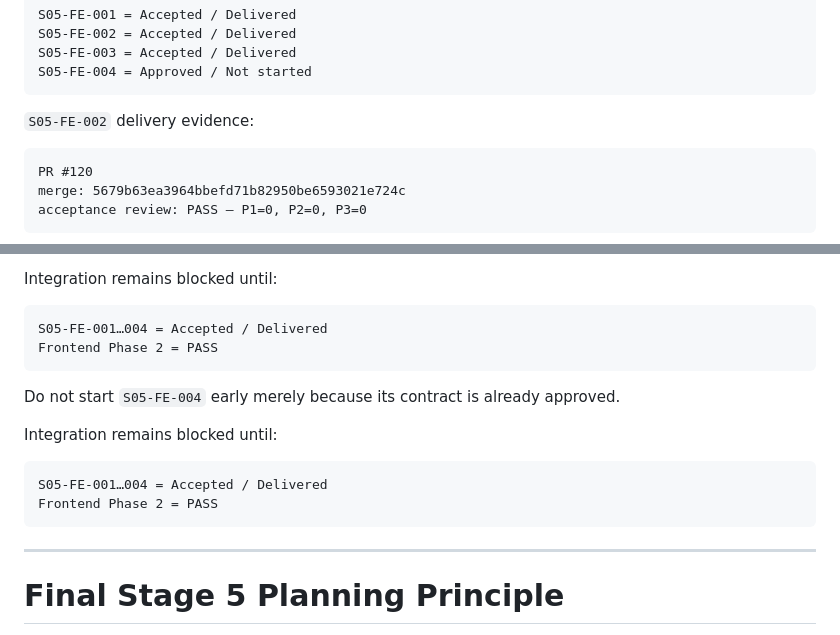
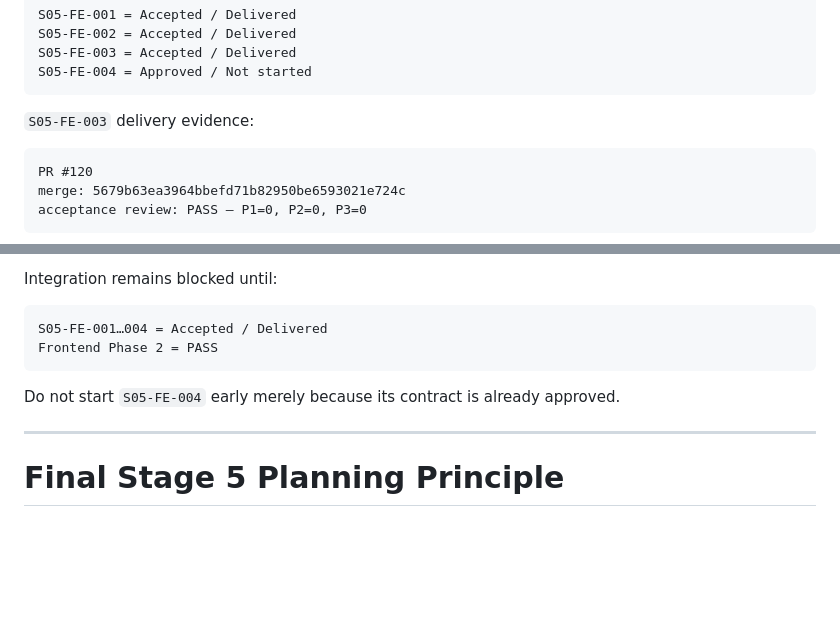
Before and after one commit to Shoxrux2017/testlabuz, a Markdown page: tasks/STAGE_05_TASK_INDEX.md, 2 parts joined by grey strips. GitHub-like rendering; blank space fills up the shorter version.

Commit message:
fix(stage5): correct fe003 bookkeeping

````diff
--- a/tasks/STAGE_05_TASK_INDEX.md
+++ b/tasks/STAGE_05_TASK_INDEX.md
@@ -947,7 +947,7 @@ S05-FE-003 = Accepted / Delivered
 S05-FE-004 = Approved / Not started
 ```
 
-`S05-FE-002` delivery evidence:
+`S05-FE-003` delivery evidence:
 
 ```text
 PR #120
@@ -1005,13 +1005,6 @@ Frontend Phase 2 = PASS
 
 Do not start `S05-FE-004` early merely because its contract is already approved.
 
-Integration remains blocked until:
-
-```text
-S05-FE-001…004 = Accepted / Delivered
-Frontend Phase 2 = PASS
-```
-
 ---
 
 # Final Stage 5 Planning Principle
````
